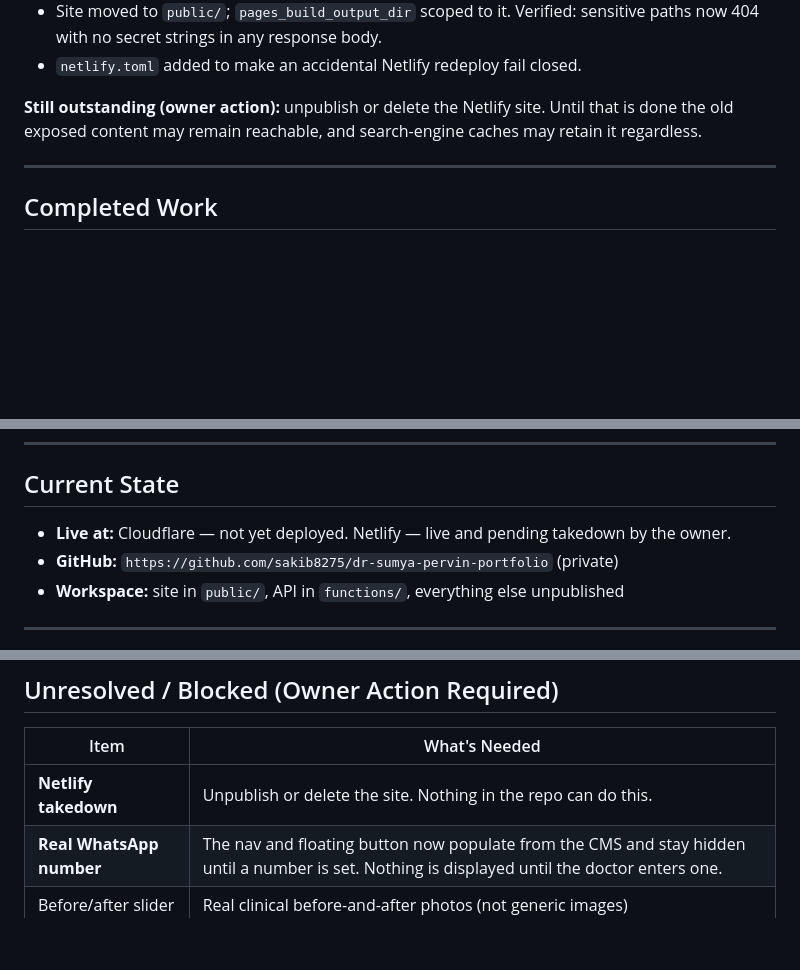
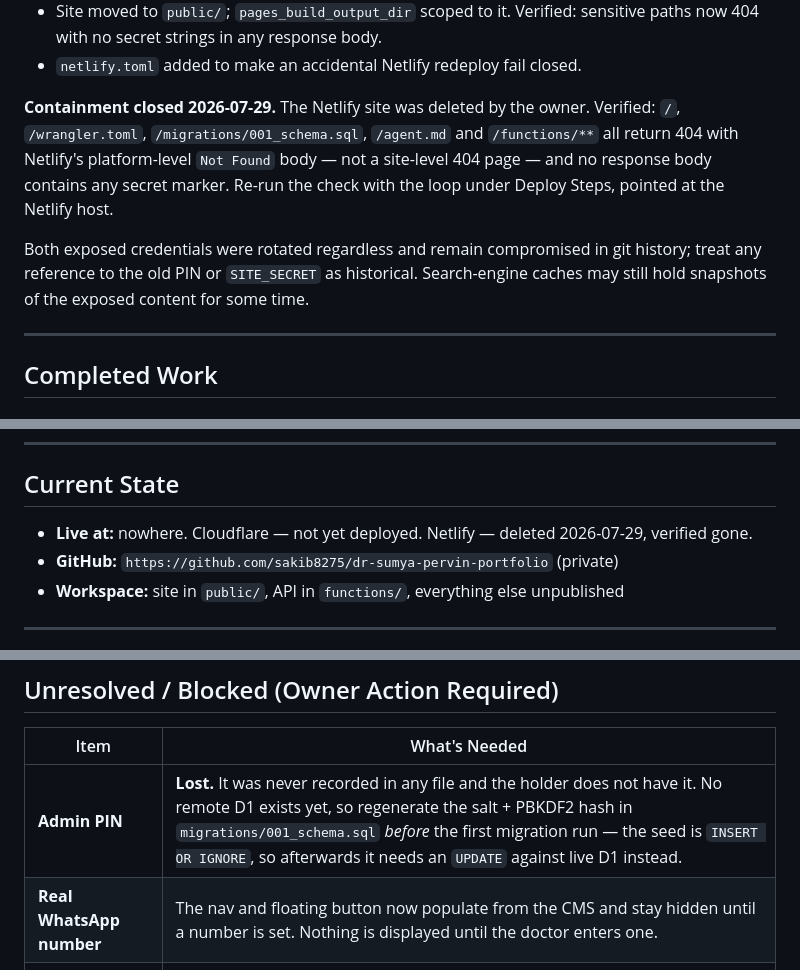
Before and after one commit to sakib8275/dr-sumya-pervin-portfolio, a Markdown page: HANDOFF-2026-07-28.md, 3 parts joined by grey strips. Rendered like a GitHub page; blank space fills up the shorter version.

```diff
--- a/HANDOFF-2026-07-28.md
+++ b/HANDOFF-2026-07-28.md
@@ -88,7 +88,9 @@ Single-page portfolio for Dr. Sumya Pervin, MD — a dermatologist and aesthetic
 - Site moved to `public/`; `pages_build_output_dir` scoped to it. Verified: sensitive paths now 404 with no secret strings in any response body.
 - `netlify.toml` added to make an accidental Netlify redeploy fail closed.
 
-**Still outstanding (owner action):** unpublish or delete the Netlify site. Until that is done the old exposed content may remain reachable, and search-engine caches may retain it regardless.
+**Containment closed 2026-07-29.** The Netlify site was deleted by the owner. Verified: `/`, `/wrangler.toml`, `/migrations/001_schema.sql`, `/agent.md` and `/functions/**` all return 404 with Netlify's platform-level `Not Found` body — not a site-level 404 page — and no response body contains any secret marker. Re-run the check with the loop under Deploy Steps, pointed at the Netlify host.
+
+Both exposed credentials were rotated regardless and remain compromised in git history; treat any reference to the old PIN or `SITE_SECRET` as historical. Search-engine caches may still hold snapshots of the exposed content for some time.
 
 ---
 
@@ -110,7 +112,7 @@ See `AUDIT-ROUND-3.md`. Covers the exposure above plus the auth fallbacks, an un
 
 ## Current State
 
-- **Live at:** Cloudflare — not yet deployed. Netlify — live and pending takedown by the owner.
+- **Live at:** nowhere. Cloudflare — not yet deployed. Netlify — deleted 2026-07-29, verified gone.
 - **GitHub:** `https://github.com/sakib8275/dr-sumya-pervin-portfolio` (private)
 - **Workspace:** site in `public/`, API in `functions/`, everything else unpublished
 
@@ -154,7 +156,7 @@ for u in /migrations/001_schema.sql /wrangler.toml /agent.md /functions/lib/auth
 
 | Item | What's Needed |
 |---|---|
-| **Netlify takedown** | Unpublish or delete the site. Nothing in the repo can do this. |
+| **Admin PIN** | **Lost.** It was never recorded in any file and the holder does not have it. No remote D1 exists yet, so regenerate the salt + PBKDF2 hash in `migrations/001_schema.sql` *before* the first migration run — the seed is `INSERT OR IGNORE`, so afterwards it needs an `UPDATE` against live D1 instead. |
 | **Real WhatsApp number** | The nav and floating button now populate from the CMS and stay hidden until a number is set. Nothing is displayed until the doctor enters one. |
 | Before/after slider | Real clinical before-and-after photos (not generic images) |
 | Testimonial faces | Real patient photos (with consent) — currently reusing 3 generic images |
```
Also changed, not shown: AUDIT-ROUND-3.md (+3 -3 lines), HANDOFF-2026-07-28-v2.md (added, +152 -0 lines).
